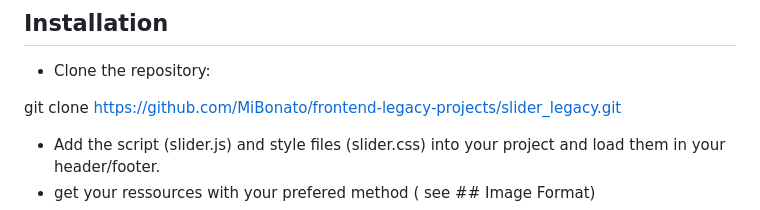
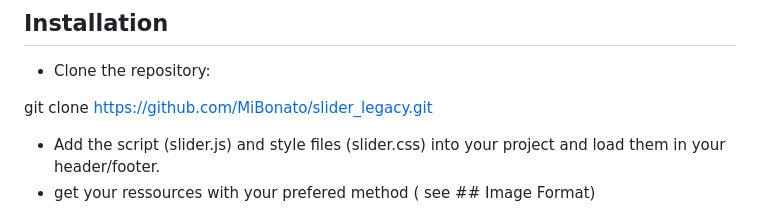
Before and after one commit to MiBonato/slider_legacy, a Markdown page: README.md, the part around the change. GitHub-like rendering.

Commit message:
Initial commit

```diff
--- a/README.md
+++ b/README.md
@@ -53,7 +53,7 @@ README.md       → Project documentation file. Explains how to set up, configur
 
 - Clone the repository:
 
-git clone https://github.com/MiBonato/frontend-legacy-projects/slider_legacy.git
+git clone https://github.com/MiBonato/slider_legacy.git
 
 - Add the script (slider.js) and style files (slider.css) into your project and load them in your header/footer.
 - get your ressources with your prefered method ( see ## Image Format)
```
